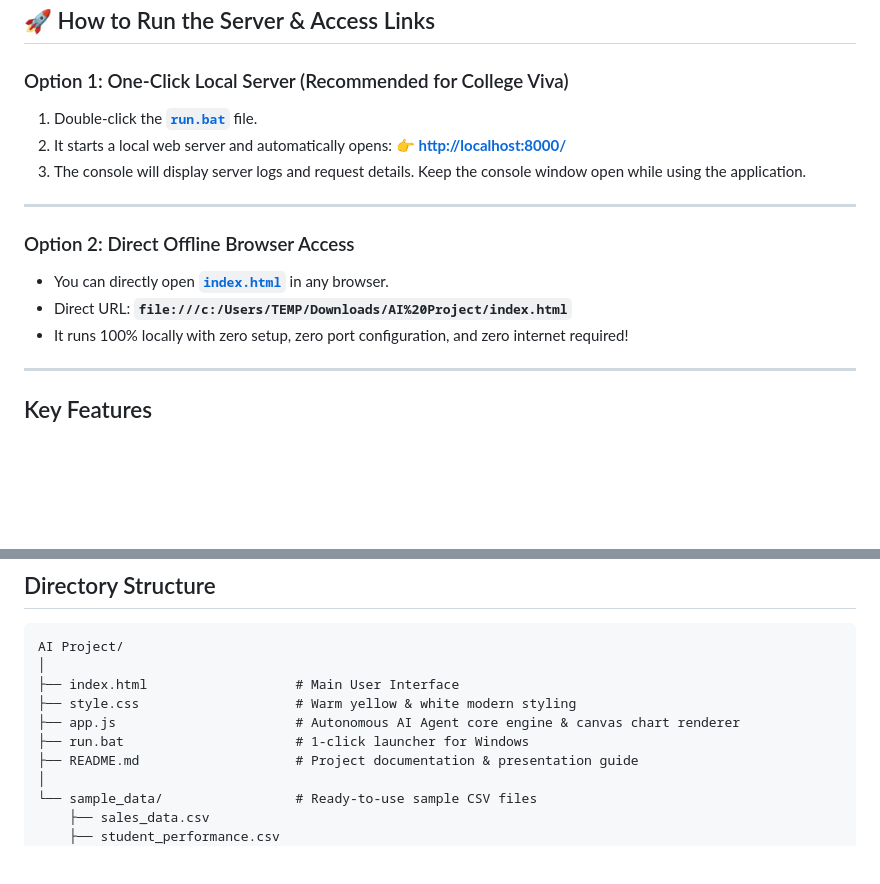
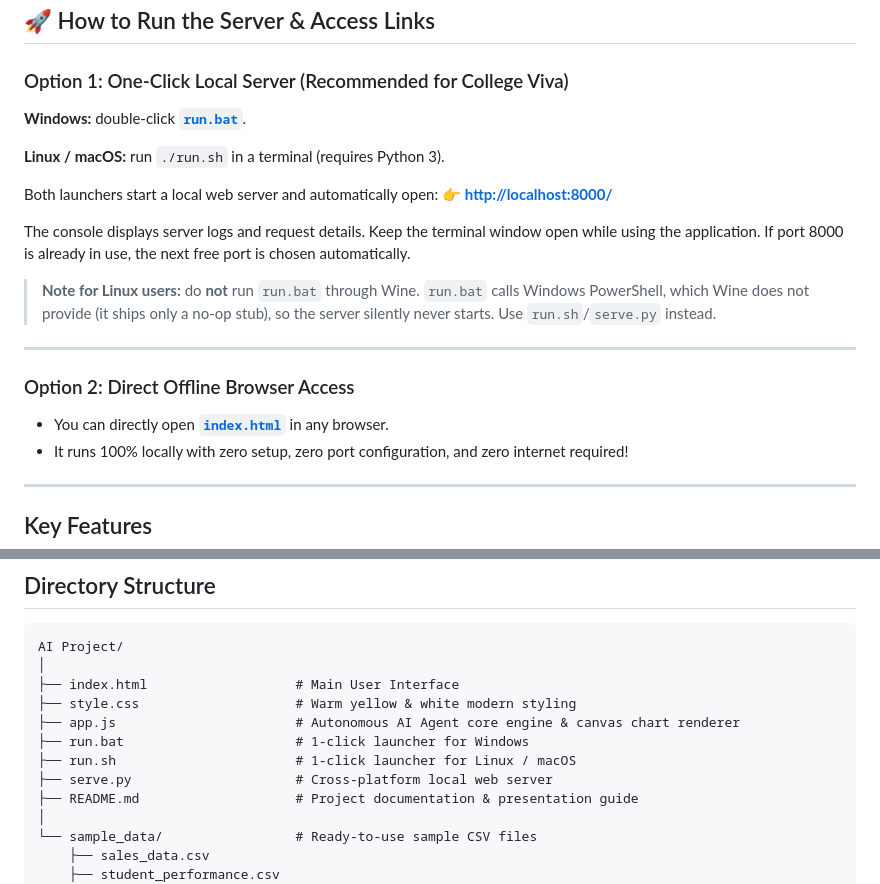
Before and after one commit to shasharma010101/Autonomous-data-analyst, a Markdown page: README.md, 2 parts joined by grey strips. Drawn GitHub-style; blank space fills up the shorter version.

Commit message:
chore(docs): Update README.md and push latest documentation

```diff
--- a/README.md
+++ b/README.md
@@ -13,16 +13,22 @@ Built with a modern, warm ivory and amber/yellow aesthetic, the agent features a
 ## 🚀 How to Run the Server & Access Links
 
 ### Option 1: One-Click Local Server (Recommended for College Viva)
-1. Double-click the **[`run.bat`](file:///c:/Users/TEMP/Downloads/AI%20Project/run.bat)** file.
-2. It starts a local web server and automatically opens:
-   👉 **[http://localhost:8000/](http://localhost:8000/)**
-3. The console will display server logs and request details. Keep the console window open while using the application.
+
+**Windows:** double-click **[`run.bat`](run.bat)**.
+
+**Linux / macOS:** run `./run.sh` in a terminal (requires Python 3).
+
+Both launchers start a local web server and automatically open:
+👉 **[http://localhost:8000/](http://localhost:8000/)**
+
+The console displays server logs and request details. Keep the terminal window open while using the application. If port 8000 is already in use, the next free port is chosen automatically.
+
+> **Note for Linux users:** do **not** run `run.bat` through Wine. `run.bat` calls Windows PowerShell, which Wine does not provide (it ships only a no-op stub), so the server silently never starts. Use `run.sh`/`serve.py` instead.
 
 ---
 
 ### Option 2: Direct Offline Browser Access
-- You can directly open **[`index.html`](file:///c:/Users/TEMP/Downloads/AI%20Project/index.html)** in any browser.
-- Direct URL: **`file:///c:/Users/TEMP/Downloads/AI%20Project/index.html`**
+- You can directly open **[`index.html`](index.html)** in any browser.
 - It runs 100% locally with zero setup, zero port configuration, and zero internet required!
 
 ---
@@ -73,6 +79,8 @@ AI Project/
 ├── style.css                    # Warm yellow & white modern styling
 ├── app.js                       # Autonomous AI Agent core engine & canvas chart renderer
 ├── run.bat                      # 1-click launcher for Windows
+├── run.sh                       # 1-click launcher for Linux / macOS
+├── serve.py                     # Cross-platform local web server
 ├── README.md                    # Project documentation & presentation guide
 │
 └── sample_data/                 # Ready-to-use sample CSV files
```
